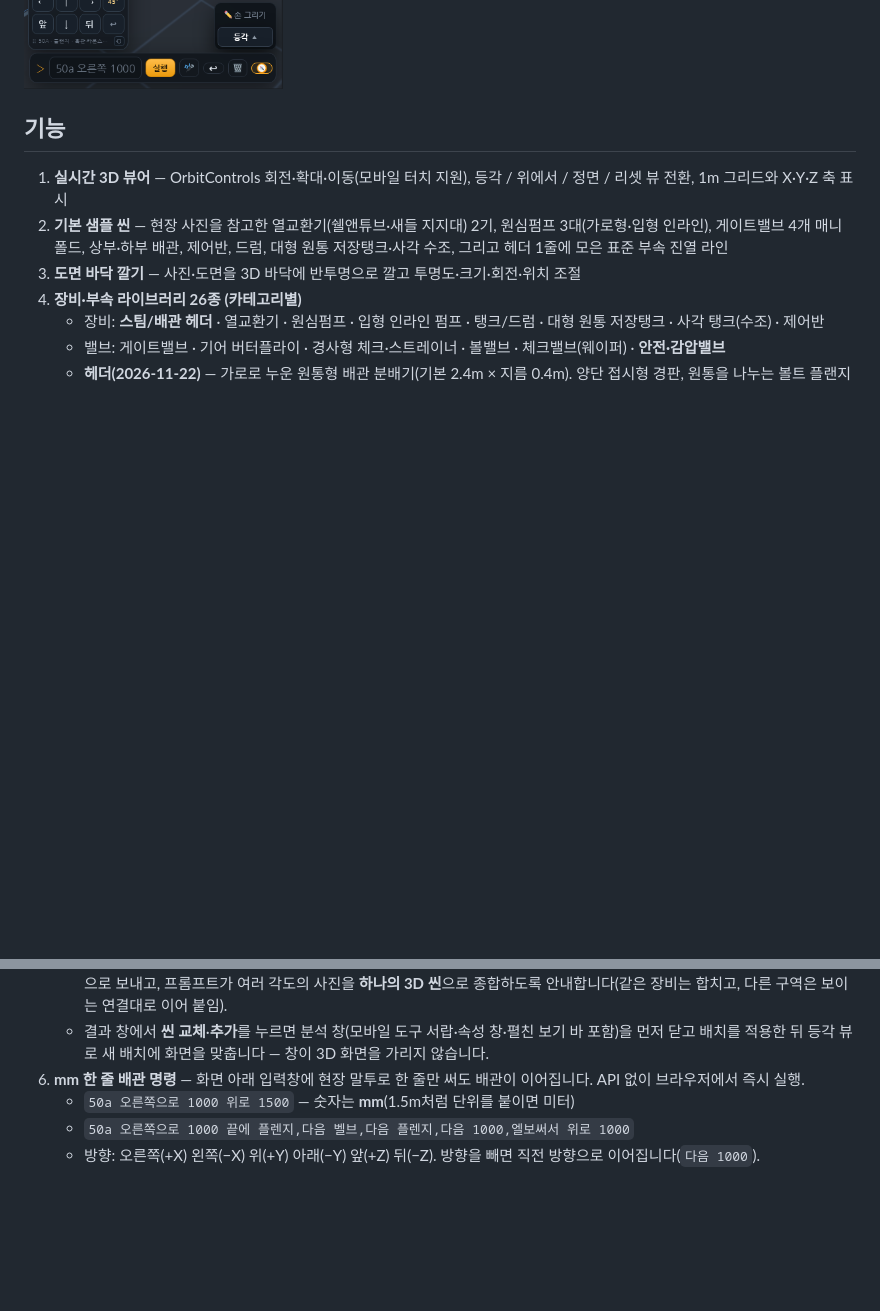
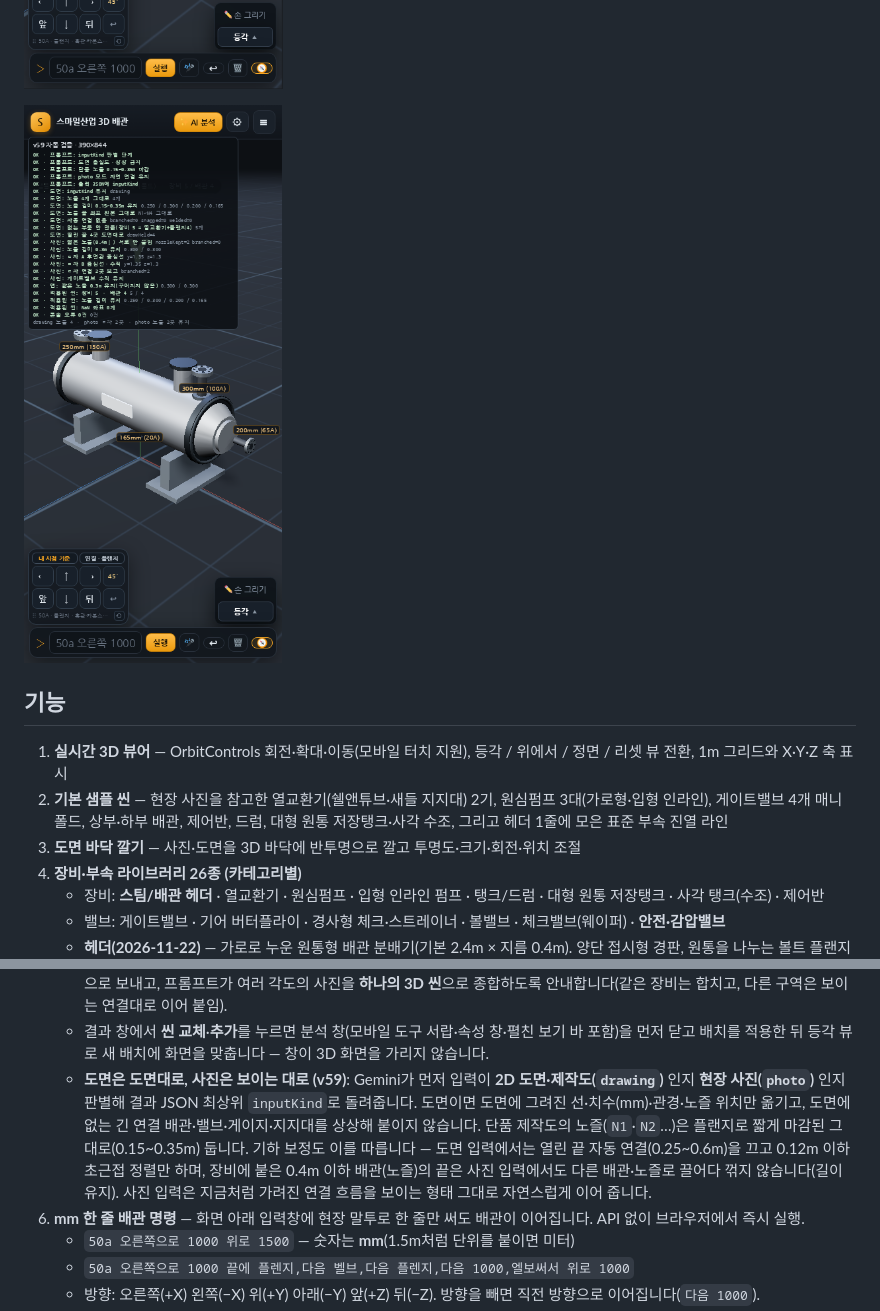
Before and after one commit to bks1029-ops/smile-piping-3d, a Markdown page: README.md, 2 parts joined by grey strips. Rendered like a GitHub page; pictures changed too: preview-v59-drawing-fidelity.png (added); blank space fills up the shorter version.

Commit message:
v59 검증 스크린샷(preview-v59-drawing-fidelity.png) 추가, README에 도면 충실도 설명·미리보기, 임시 검증 페이지 제거

```diff
--- a/README.md
+++ b/README.md
@@ -32,6 +32,8 @@
 ![가로 헤더 + 수직 배관 밸브 — 현장 사진을 AI 응답(mock)으로 넣고 기하 보정을 태운 결과. 적색 스팀 헤더(가로 원통·볼트 플랜지·새들 지지), 헤더 윗면에서 올라가는 수직관 3줄, 세로로 선 버터플라이·게이트밸브(핸들은 옆으로), 안전밸브, 관 바깥으로 비켜 단 압력계. 왼쪽 위가 자동 검증 결과다](preview-header-vertical-valve.png)
 
 ![가로 보온 배관 + ㄷ자 분기 연결(v58, 390×844 라이브) — 은색 보온 대구경 가로관 450A 위에서 50A 수직관이 게이트밸브를 지나 ㄷ자로 꺾여 뒤쪽 300A 가로관 **중심선**에 꽂힌다. AI 응답(mock)이 끝점을 0.37m 띄우고 옆으로 0.22m 비껴 놓아도 자동 보정이 중심선으로 끌어와 허공 끊김 없이 잇고, 수직 구간은 수직을 유지한다. 왼쪽 위가 자동 검증 결과(전 항목 OK · 콘솔 오류 0)](preview-v58-branch-connect.png)
+
+![도면 충실도(v59, 390×844 라이브) — 단품 제작도(열교환기 E-101 + 짧은 플랜지 노즐 N1~N4)를 AI 응답(mock)으로 넣은 결과. 도면 입력(`inputKind: "drawing"`)에서는 없는 긴 배관·밸브·계기를 지어내지 않고, 도면에 그린 노즐을 옆 배관이나 다른 노즐로 끌어다 붙이지 않는다(자동 연결 0곳 · 열린 끝 4곳 유지 · 노즐 0.250/0.300/0.200/0.165m 그대로). 왼쪽 위가 자동 검증 결과(23항목 전부 OK · 콘솔 오류 0)](preview-v59-drawing-fidelity.png)
 
 ## 기능
 
@@ -95,6 +97,13 @@
      종합하도록 안내합니다(같은 장비는 합치고, 다른 구역은 보이는 연결대로 이어 붙임).
    - 결과 창에서 **씬 교체**·**추가**를 누르면 분석 창(모바일 도구 서랍·속성 창·펼친 보기 바 포함)을 먼저 닫고
      배치를 적용한 뒤 등각 뷰로 새 배치에 화면을 맞춥니다 — 창이 3D 화면을 가리지 않습니다.
+   - **도면은 도면대로, 사진은 보이는 대로 (v59)**: Gemini가 먼저 입력이 **2D 도면·제작도(`drawing`)** 인지
+     **현장 사진(`photo`)** 인지 판별해 결과 JSON 최상위 `inputKind`로 돌려줍니다.
+     도면이면 도면에 그려진 선·치수(mm)·관경·노즐 위치만 옮기고, 도면에 없는 긴 연결 배관·밸브·게이지·지지대를
+     상상해 붙이지 않습니다. 단품 제작도의 노즐(`N1`·`N2`…)은 플랜지로 짧게 마감된 그대로(0.15~0.35m) 둡니다.
+     기하 보정도 이를 따릅니다 — 도면 입력에서는 열린 끝 자동 연결(0.25~0.6m)을 끄고 0.12m 이하 초근접 정렬만 하며,
+     장비에 붙은 0.4m 이하 배관(노즐)의 끝은 사진 입력에서도 다른 배관·노즐로 끌어다 꺾지 않습니다(길이 유지).
+     사진 입력은 지금처럼 가려진 연결 흐름을 보이는 형태 그대로 자연스럽게 이어 줍니다.
 6. **mm 한 줄 배관 명령** — 화면 아래 입력창에 현장 말투로 한 줄만 써도 배관이 이어집니다. API 없이 브라우저에서 즉시 실행.
    - `50a 오른쪽으로 1000 위로 1500` — 숫자는 **mm**(1.5m처럼 단위를 붙이면 미터)
    - `50a 오른쪽으로 1000 끝에 플렌지,다음 벨브,다음 플렌지,다음 1000,엘보써서 위로 1000`
```
Also changed, not shown: 1 other file.
